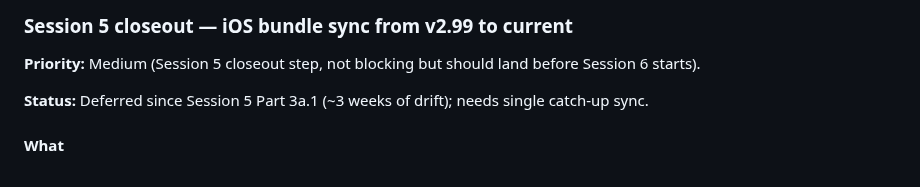
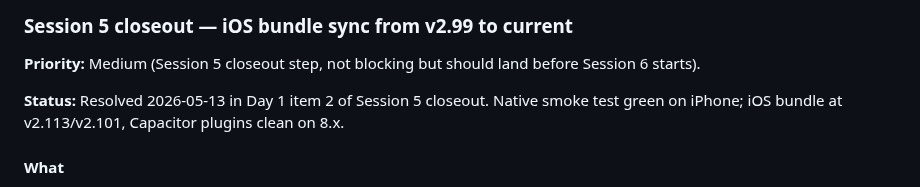
Before and after one commit to mstepanovich-web/elsewhere, a Markdown page: docs/DEFERRED.md, the part around the change. Drawn GitHub-style.

Commit message:
docs: mark iOS bundle sync DEFERRED entry resolved
Session 5 closeout Day 1 item 2 complete 2026-05-13. iOS bundle
caught up from v2.99 to v2.113/v2.101; Capacitor plugins clean;
native smoke test all pass.

Co-Authored-By: Claude Opus 4.7 (1M context) <noreply@anthropic.com>

```diff
--- a/docs/DEFERRED.md
+++ b/docs/DEFERRED.md
@@ -2650,7 +2650,7 @@ Mike has never tested Euchre heavily — the implementation works in static revi
 
 **Priority:** Medium (Session 5 closeout step, not blocking but should land before Session 6 starts).
 
-**Status:** Deferred since Session 5 Part 3a.1 (~3 weeks of drift); needs single catch-up sync.
+**Status:** Resolved 2026-05-13 in Day 1 item 2 of Session 5 closeout. Native smoke test green on iPhone; iOS bundle at v2.113/v2.101, Capacitor plugins clean on 8.x.
 
 #### What
 
```
